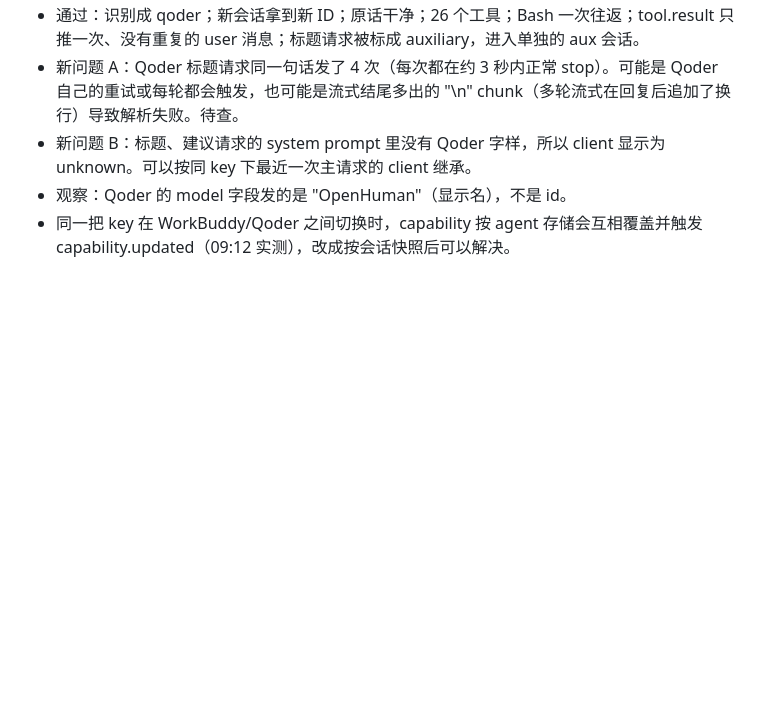
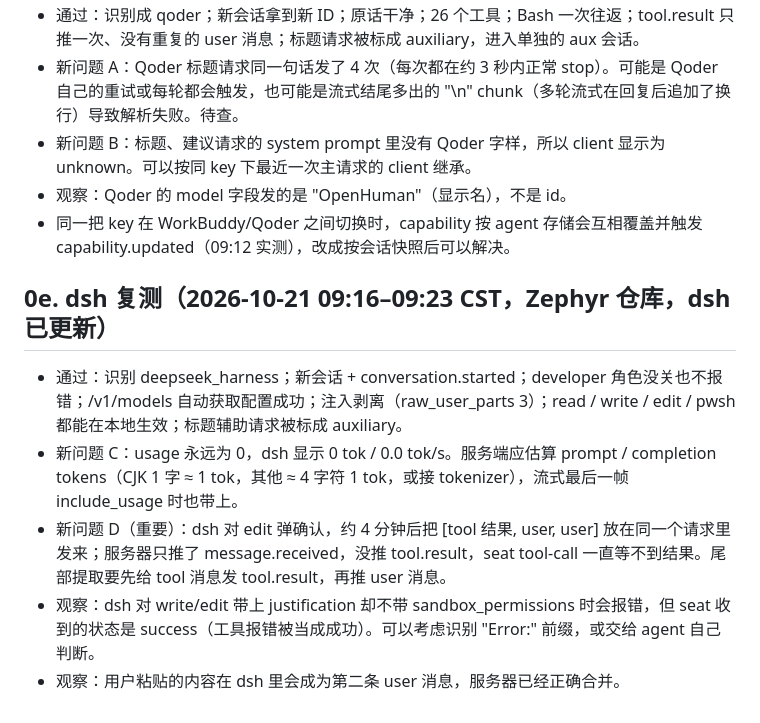
Before and after one commit to Juwan-Hwang/openhuman, a Markdown page: docs/agent-seat-findings-2026-10-21.md, the part around the change. Drawn GitHub-style; blank space fills up the shorter version.

Commit message:
docs: dsh retest

```diff
--- a/docs/agent-seat-findings-2026-10-21.md
+++ b/docs/agent-seat-findings-2026-10-21.md
@@ -115,3 +115,10 @@
 - 新问题 B：标题、建议请求的 system prompt 里没有 Qoder 字样，所以 client 显示为 unknown。可以按同 key 下最近一次主请求的 client 继承。
 - 观察：Qoder 的 model 字段发的是 "OpenHuman"（显示名），不是 id。
 - 同一把 key 在 WorkBuddy/Qoder 之间切换时，capability 按 agent 存储会互相覆盖并触发 capability.updated（09:12 实测），改成按会话快照后可以解决。
+
+## 0e. dsh 复测（2026-10-21 09:16–09:23 CST，Zephyr 仓库，dsh 已更新）
+- 通过：识别 deepseek_harness；新会话 + conversation.started；developer 角色没关也不报错；/v1/models 自动获取配置成功；注入剥离（raw_user_parts 3）；read / write / edit / pwsh 都能在本地生效；标题辅助请求被标成 auxiliary。
+- 新问题 C：usage 永远为 0，dsh 显示 0 tok / 0.0 tok/s。服务端应估算 prompt / completion tokens（CJK 1 字 ≈ 1 tok，其他 ≈ 4 字符 1 tok，或接 tokenizer），流式最后一帧 include_usage 时也带上。
+- 新问题 D（重要）：dsh 对 edit 弹确认，约 4 分钟后把 [tool 结果, user, user] 放在同一个请求里发来；服务器只推了 message.received，没推 tool.result，seat tool-call 一直等不到结果。尾部提取要先给 tool 消息发 tool.result，再推 user 消息。
+- 观察：dsh 对 write/edit 带上 justification 却不带 sandbox_permissions 时会报错，但 seat 收到的状态是 success（工具报错被当成成功）。可以考虑识别 "Error:" 前缀，或交给 agent 自己判断。
+- 观察：用户粘贴的内容在 dsh 里会成为第二条 user 消息，服务器已经正确合并。
```
